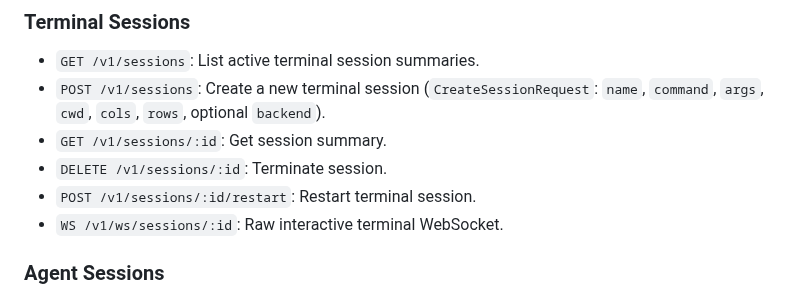
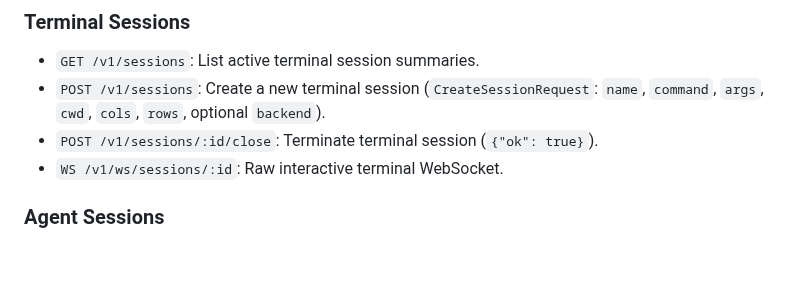
Before and after one commit to momodding/agent-remote, a Markdown page: docs/protocol.md, the part around the change. Rendered like a GitHub page; blank space fills up the shorter version.

Commit message:
docs: correct terminal session routes

```diff
--- a/docs/protocol.md
+++ b/docs/protocol.md
@@ -31,9 +31,7 @@ Sensitive query parameters (`token` and `ticket`) and authorization headers are
 ### Terminal Sessions
 - `GET /v1/sessions`: List active terminal session summaries.
 - `POST /v1/sessions`: Create a new terminal session (`CreateSessionRequest`: `name`, `command`, `args`, `cwd`, `cols`, `rows`, optional `backend`).
-- `GET /v1/sessions/:id`: Get session summary.
-- `DELETE /v1/sessions/:id`: Terminate session.
-- `POST /v1/sessions/:id/restart`: Restart terminal session.
+- `POST /v1/sessions/:id/close`: Terminate terminal session (`{"ok": true}`).
 - `WS /v1/ws/sessions/:id`: Raw interactive terminal WebSocket.
 
 ### Agent Sessions
```
